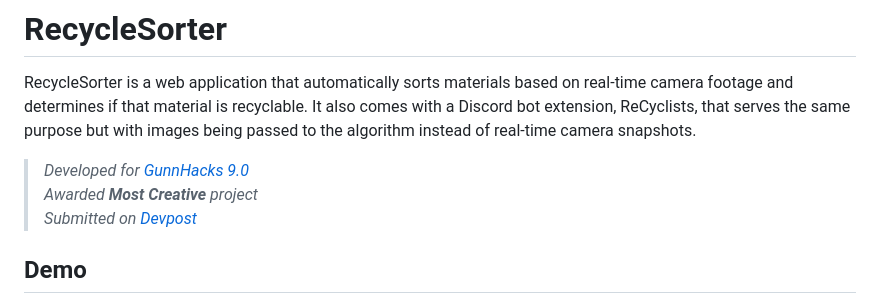
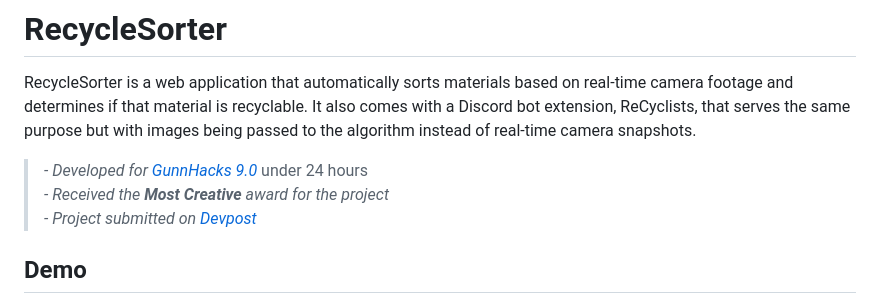
Before and after one commit to iancheung0202/RecycleSorter, a Markdown page: README.md, the part around the change. Rendered like a GitHub page.

```diff
--- a/README.md
+++ b/README.md
@@ -1,9 +1,9 @@
 # RecycleSorter
 RecycleSorter is a web application that automatically sorts materials based on real-time camera footage and determines if that material is recyclable. It also comes with a Discord bot extension, ReCyclists, that serves the same purpose but with images being passed to the algorithm instead of real-time camera snapshots.
 
-> _Developed for [GunnHacks 9.0](https://gunnhacks.com)_<br>
-> _Awarded **Most Creative** project_<br>
-> _Submitted on [Devpost](https://devpost.com/software/recyclesorter)_
+> _- Developed for [GunnHacks 9.0](https://gunnhacks.com)_ under 24 hours<br>
+> _- Received the **Most Creative** award for the project_<br>
+> _- Project submitted on [Devpost](https://devpost.com/software/recyclesorter)_
 
 ## Demo
 Head over to the [demo](https://iancheung0202.github.io/RecycleSorter/) to try it out (A mobile device is recommended, though Desktop is also supported).<br>
```
